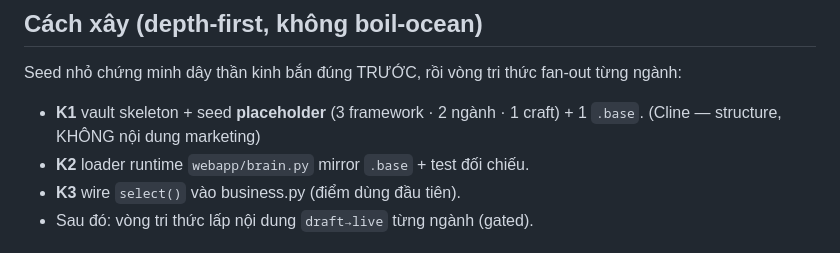
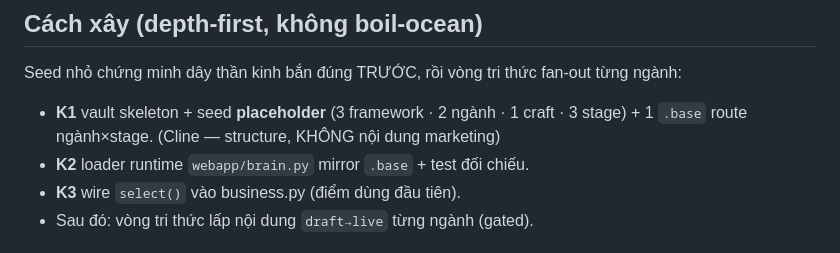
Before and after one commit to TimothyMt/markos-web, a Markdown page: docs/cmo/KNOWLEDGE.md, the part around the change. GitHub-like rendering.

Commit message:
docs(brain): K1 thêm F5 seed stages + F6 base route ngành×stage
Chốt với user: vault ở brain/ (vị trí không quan trọng); giữ seed tạm
d2c-skincare + service-local; "check chuẩn" → seed luôn stages/ để routing
theo thời-điểm chạy đúng chuẩn từ đầu. K1 giờ F1-F6, .base demo 2 view
(all + route d2c-skincare×launch).

Co-Authored-By: Claude Opus 4.8 <noreply@anthropic.com>

```diff
--- a/docs/cmo/KNOWLEDGE.md
+++ b/docs/cmo/KNOWLEDGE.md
@@ -80,7 +80,7 @@ Loader = parse frontmatter (yaml) + filter thuần Python, **không DB**, cache/
 
 ## Cách xây (depth-first, không boil-ocean)
 Seed nhỏ chứng minh dây thần kinh bắn đúng TRƯỚC, rồi vòng tri thức fan-out từng ngành:
-- **K1** vault skeleton + seed **placeholder** (3 framework · 2 ngành · 1 craft) + 1 `.base`. (Cline — structure, KHÔNG nội dung marketing)
+- **K1** vault skeleton + seed **placeholder** (3 framework · 2 ngành · 1 craft · 3 stage) + 1 `.base` route ngành×stage. (Cline — structure, KHÔNG nội dung marketing)
 - **K2** loader runtime `webapp/brain.py` mirror `.base` + test đối chiếu.
 - **K3** wire `select()` vào business.py (điểm dùng đầu tiên).
 - Sau đó: vòng tri thức lấp nội dung `draft→live` từng ngành (gated).
```
Also changed, not shown: 2 other files.
